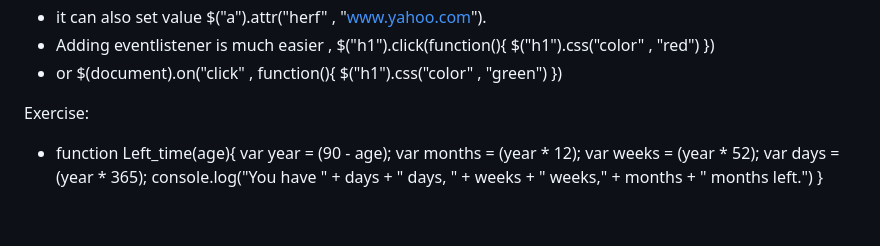
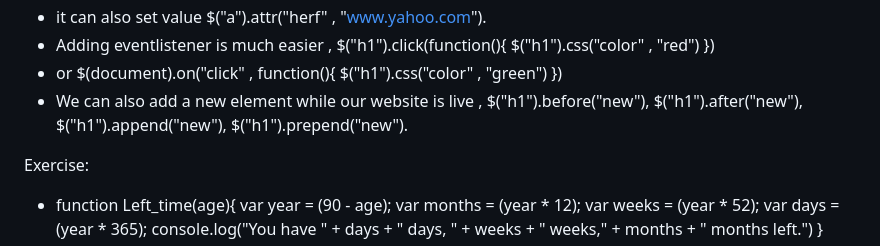
Before and after one commit to 7budi/Web_Development-Notes, a Markdown page: JS.md, the part around the change. GitHub-like rendering; blank space fills up the shorter version.

Commit message:
New note

```diff
--- a/JS.md
+++ b/JS.md
@@ -154,6 +154,7 @@
 - or $(document).on("click" , function(){
 	 $("h1").css("color" , "green")
 		 })
+- We can also add a new element while our website is live , $("h1").before("<button>new</button>"), $("h1").after("<button>new</button>"), $("h1").append("<button>new</button>"), $("h1").prepend("<button>new</button>").
 
 Exercise:
 - function Left_time(age){
```
